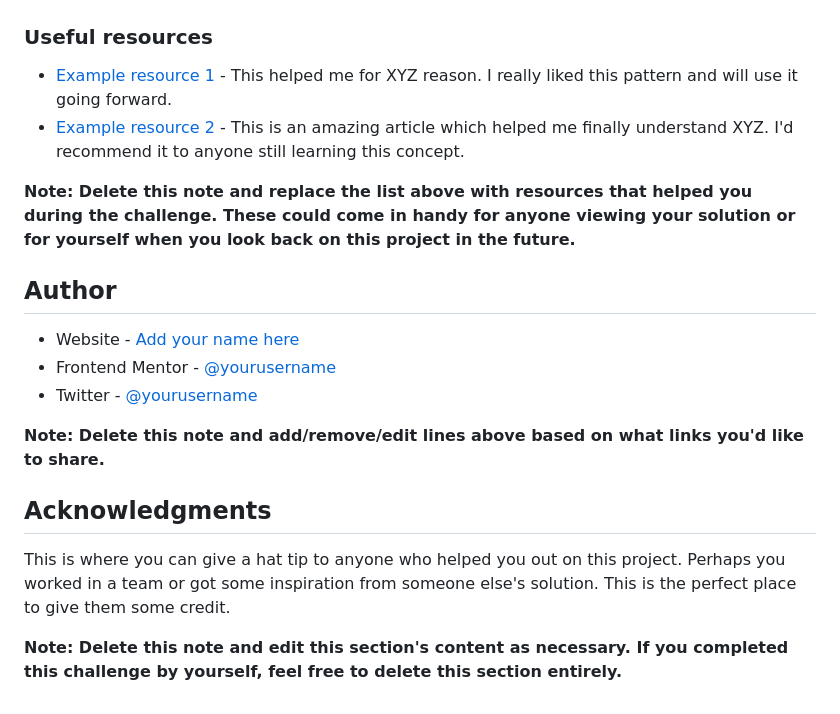
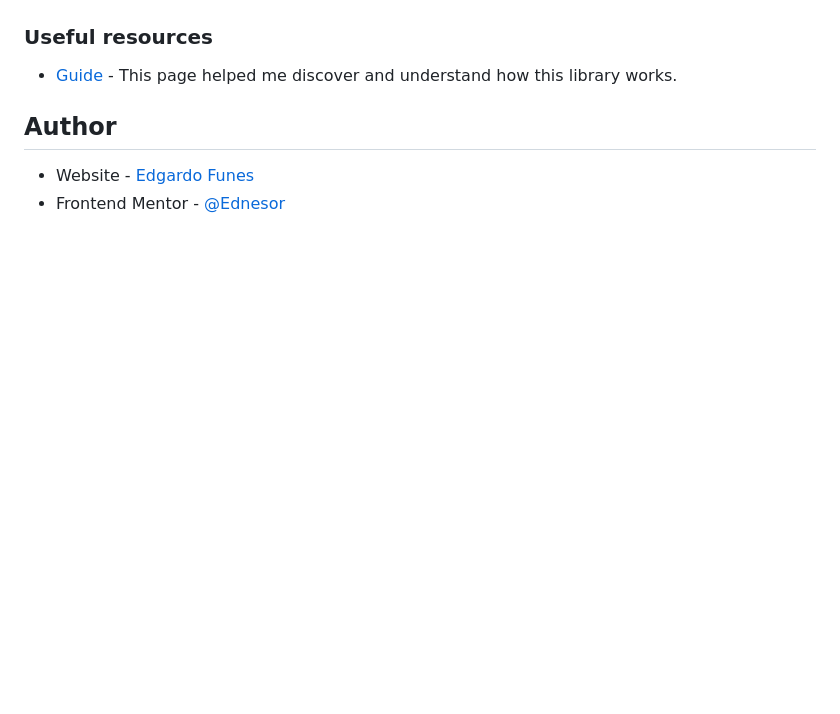
Before and after one commit to Ednesor/qr-code-component-main, a Markdown page: README-template.md, the part around the change printed below. GitHub-like rendering; blank space fills up the shorter version.

```diff
--- a/README-template.md
+++ b/README-template.md
@@ -83,21 +62,9 @@ Use this section to outline areas that you want to continue focusing on in futur
 
 ### Useful resources
 
-- [Example resource 1](https://www.example.com) - This helped me for XYZ reason. I really liked this pattern and will use it going forward.
-- [Example resource 2](https://www.example.com) - This is an amazing article which helped me finally understand XYZ. I'd recommend it to anyone still learning this concept.
-
-**Note: Delete this note and replace the list above with resources that helped you during the challenge. These could come in handy for anyone viewing your solution or for yourself when you look back on this project in the future.**
+- [Guide](https://parzibyte.me/blog/2021/06/26/generar-codigos-qr-javascript/) - This page helped me discover and understand how this library works.
 
 ## Author
 
-- Website - [Add your name here](https://www.your-site.com)
-- Frontend Mentor - [@yourusername](https://www.frontendmentor.io/profile/yourusername)
-- Twitter - [@yourusername](https://www.twitter.com/yourusername)
-
-**Note: Delete this note and add/remove/edit lines above based on what links you'd like to share.**
-
-## Acknowledgments
-
-This is where you can give a hat tip to anyone who helped you out on this project. Perhaps you worked in a team or got some inspiration from someone else's solution. This is the perfect place to give them some credit.
-
-**Note: Delete this note and edit this section's content as necessary. If you completed this challenge by yourself, feel free to delete this section entirely.**
+- Website - [Edgardo Funes](https://portfolio-ednesor.vercel.app)
+- Frontend Mentor - [@Ednesor](https://www.frontendmentor.io/profile/Ednesor)
```
Also changed, not shown: other parts of README-template.md (+16 -37 lines), images/screenshot.png (added).
